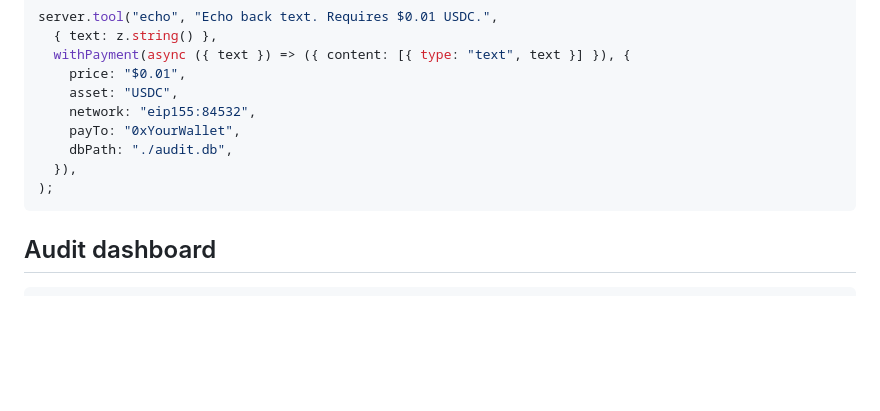
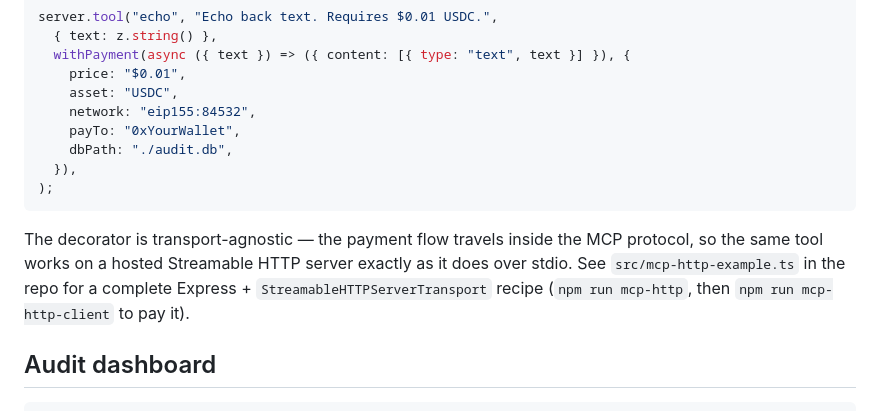
Before and after one commit to iCx6/x402-mica, a Markdown page: README.md, the part around the change. Rendered like a GitHub page; blank space fills up the shorter version.

Commit message:
Document hosted MCP recipe
Co-Authored-By: Claude Fable 5 <noreply@anthropic.com>

````diff
--- a/README.md
+++ b/README.md
@@ -69,6 +69,12 @@ server.tool("echo", "Echo back text. Requires $0.01 USDC.",
 );
 ```
 
+The decorator is transport-agnostic — the payment flow travels inside the MCP
+protocol, so the same tool works on a hosted Streamable HTTP server exactly as
+it does over stdio. See `src/mcp-http-example.ts` in the repo for a complete
+Express + `StreamableHTTPServerTransport` recipe (`npm run mcp-http`, then
+`npm run mcp-http-client` to pay it).
+
 ## Audit dashboard
 
 ```ts
````
Also changed, not shown: CLAUDE.md (+5 -0 lines).
